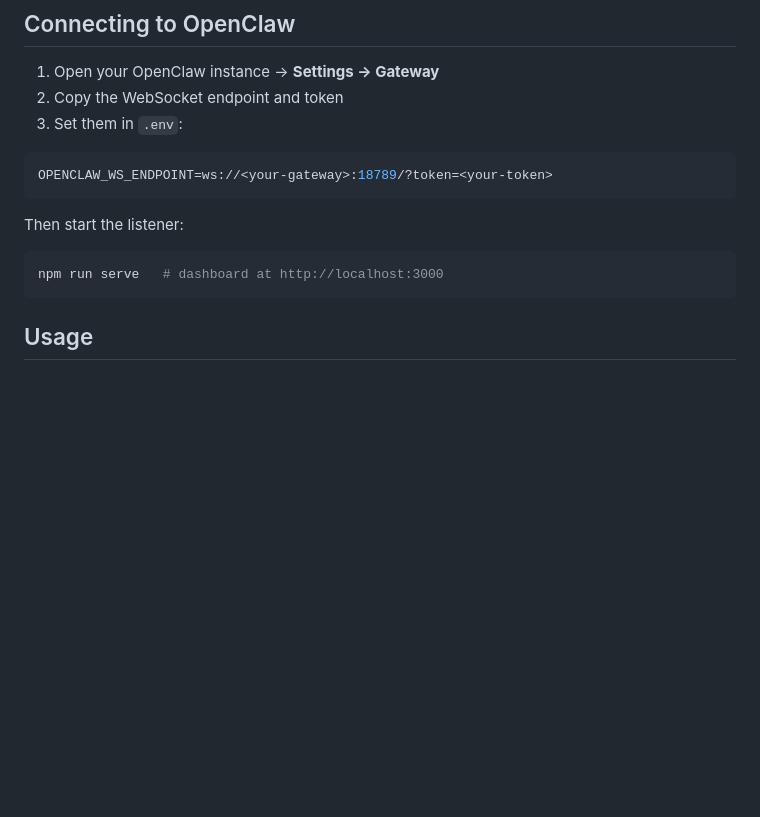
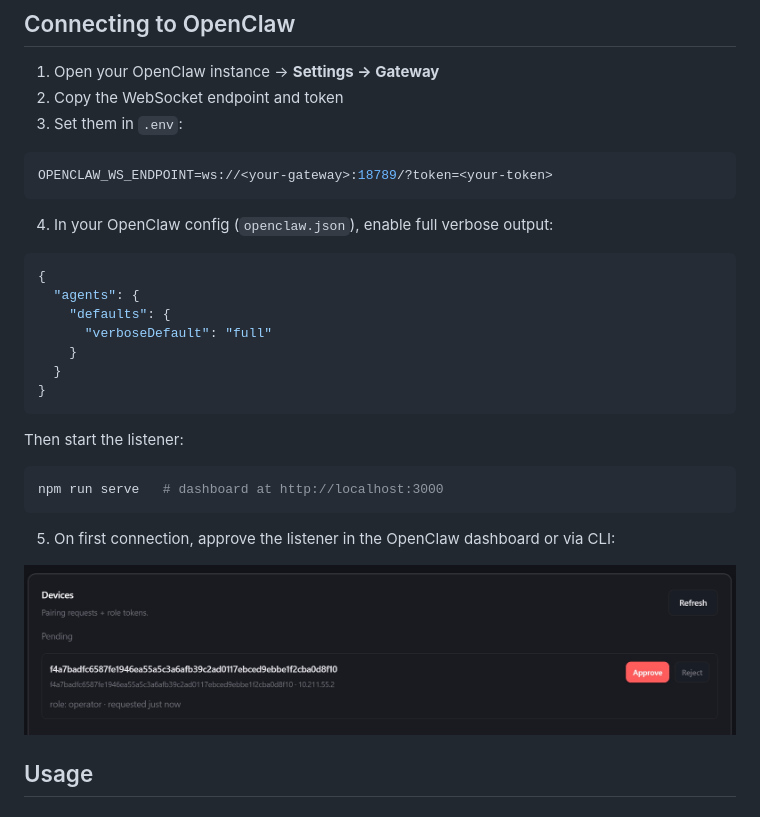
Before and after one commit to breslavsky/openclaw-pixel-world, a Markdown page: README.md, the part around the change. Rendered like a GitHub page; pictures changed too: assets/approve.jpg (added); blank space fills up the shorter version.

Commit message:
docs: add approve step and screenshot to connecting guide
Co-Authored-By: Claude Sonnet 4.6 <noreply@anthropic.com>

````diff
--- a/README.md
+++ b/README.md
@@ -36,11 +36,27 @@ cp .env.example .env
 OPENCLAW_WS_ENDPOINT=ws://<your-gateway>:18789/?token=<your-token>
 ```
 
+4. In your OpenClaw config (`openclaw.json`), enable full verbose output:
+
+```json
+{
+  "agents": {
+    "defaults": {
+      "verboseDefault": "full"
+    }
+  }
+}
+```
+
 Then start the listener:
 
 ```bash
 npm run serve   # dashboard at http://localhost:3000
 ```
+
+5. On first connection, approve the listener in the OpenClaw dashboard or via CLI:
+
+![Approve connection](assets/approve.jpg)
 
 ## Usage
 
````
